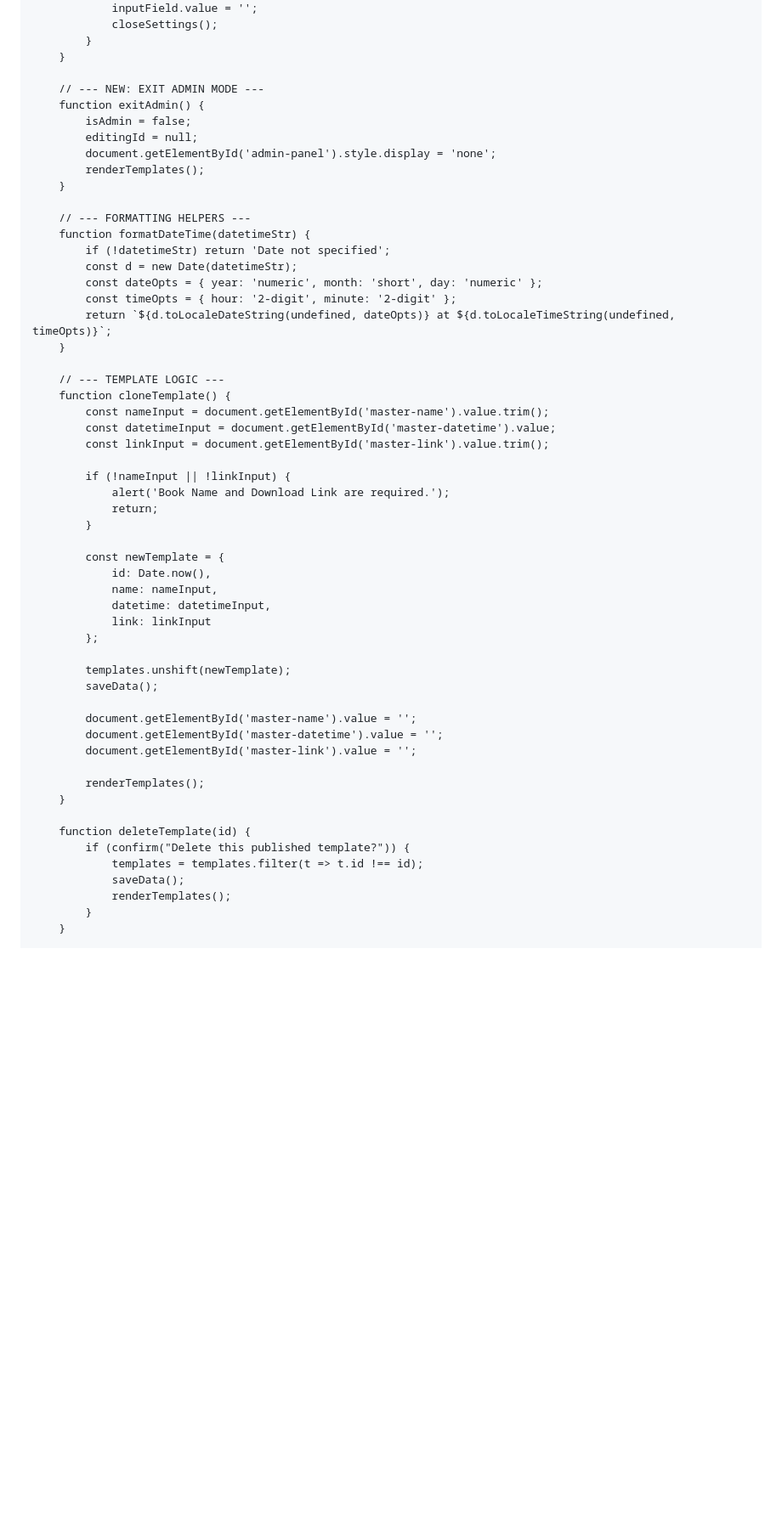
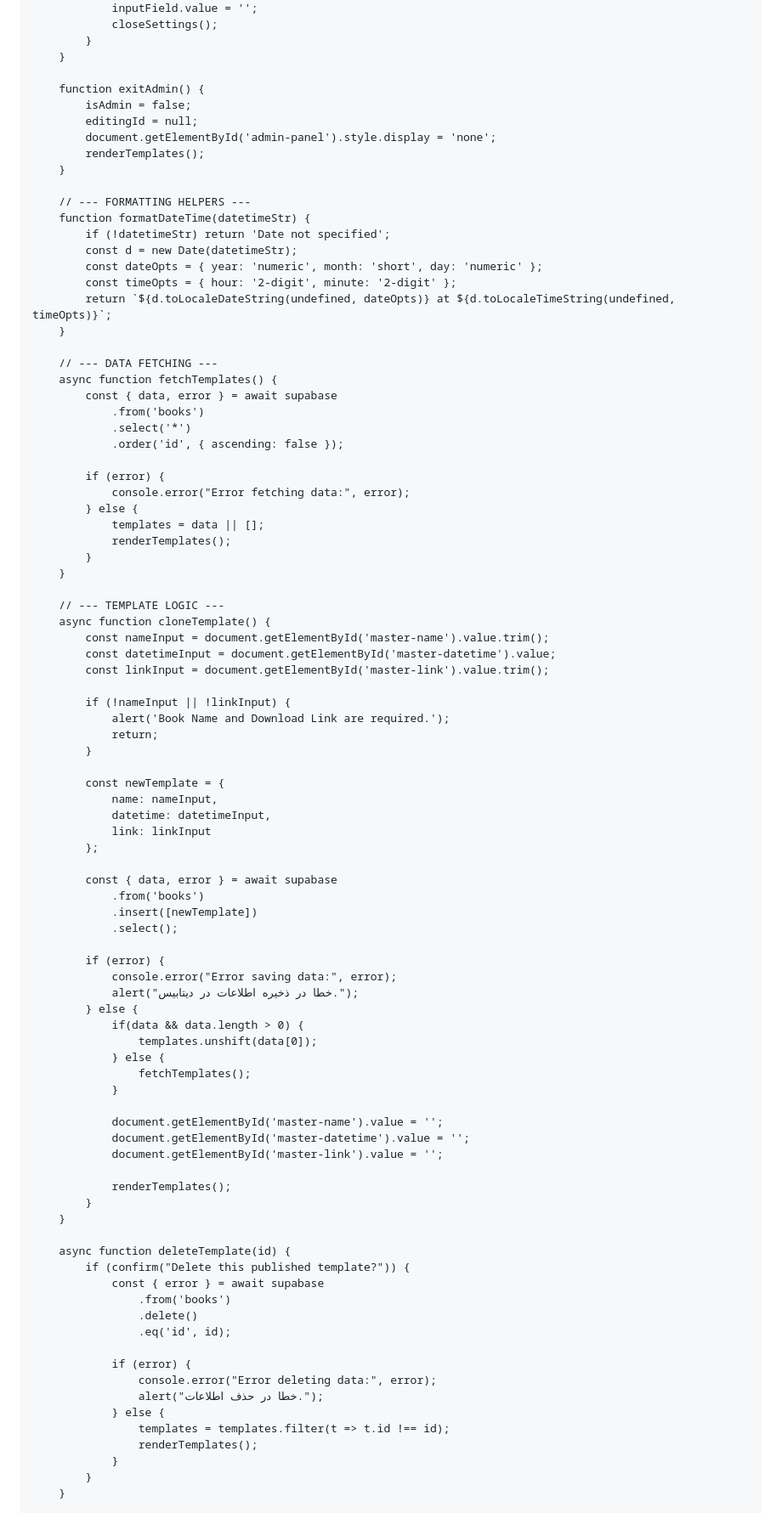
Before and after one commit to Google-Books/Requested-Books, a Markdown page: README.md, the part around one of its changes. Shown at 85% size. Drawn GitHub-style; blank space fills up the shorter version.

```diff
--- a/README.md
+++ b/README.md
@@ -460,7 +466,6 @@
             }
         }
 
-        // --- NEW: EXIT ADMIN MODE ---
         function exitAdmin() {
             isAdmin = false;
             editingId = null;
@@ -477,8 +482,23 @@
             return `${d.toLocaleDateString(undefined, dateOpts)} at ${d.toLocaleTimeString(undefined, timeOpts)}`;
         }
 
+        // --- DATA FETCHING ---
+        async function fetchTemplates() {
+            const { data, error } = await supabase
+                .from('books')
+                .select('*')
+                .order('id', { ascending: false });
+
+            if (error) {
+                console.error("Error fetching data:", error);
+            } else {
+                templates = data || [];
+                renderTemplates();
+            }
+        }
+
         // --- TEMPLATE LOGIC ---
-        function cloneTemplate() {
+        async function cloneTemplate() {
             const nameInput = document.getElementById('master-name').value.trim();
             const datetimeInput = document.getElementById('master-datetime').value;
             const linkInput = document.getElementById('master-link').value.trim();
@@ -489,27 +509,48 @@
             }
 
             const newTemplate = {
-                id: Date.now(),
                 name: nameInput,
                 datetime: datetimeInput,
                 link: linkInput
             };
 
-            templates.unshift(newTemplate);
-            saveData();
+            const { data, error } = await supabase
+                .from('books')
+                .insert([newTemplate])
+                .select();
 
-            document.getElementById('master-name').value = '';
-            document.getElementById('master-datetime').value = '';
-            document.getElementById('master-link').value = '';
+            if (error) {
+                console.error("Error saving data:", error);
+                alert("خطا در ذخیره اطلاعات در دیتابیس.");
+            } else {
+                if(data && data.length > 0) {
+                    templates.unshift(data[0]);
+                } else {
+                    fetchTemplates();
+                }
 
-            renderTemplates();
+                document.getElementById('master-name').value = '';
+                document.getElementById('master-datetime').value = '';
+                document.getElementById('master-link').value = '';
+
+                renderTemplates();
+            }
         }
 
-        function deleteTemplate(id) {
+        async function deleteTemplate(id) {
             if (confirm("Delete this published template?")) {
-                templates = templates.filter(t => t.id !== id);
-                saveData();
-                renderTemplates();
+                const { error } = await supabase
+                    .from('books')
+                    .delete()
+                    .eq('id', id);
+
+                if (error) {
+                    console.error("Error deleting data:", error);
+                    alert("خطا در حذف اطلاعات.");
+                } else {
+                    templates = templates.filter(t => t.id !== id);
+                    renderTemplates();
+                }
             }
         }
 
```
Also changed, not shown: other parts of README.md (+31 -19 lines).
